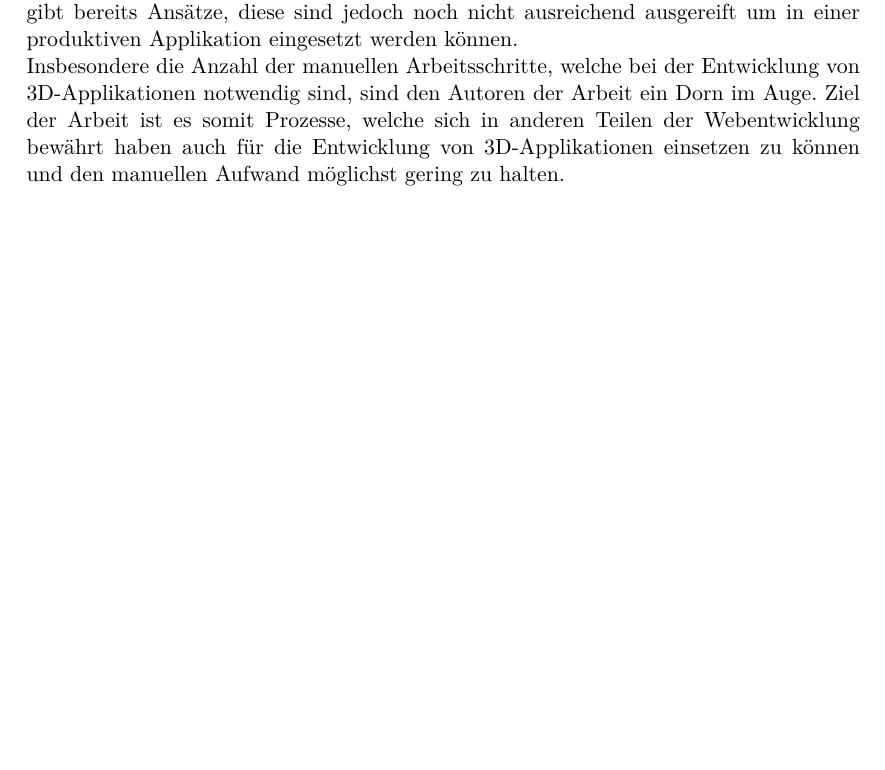
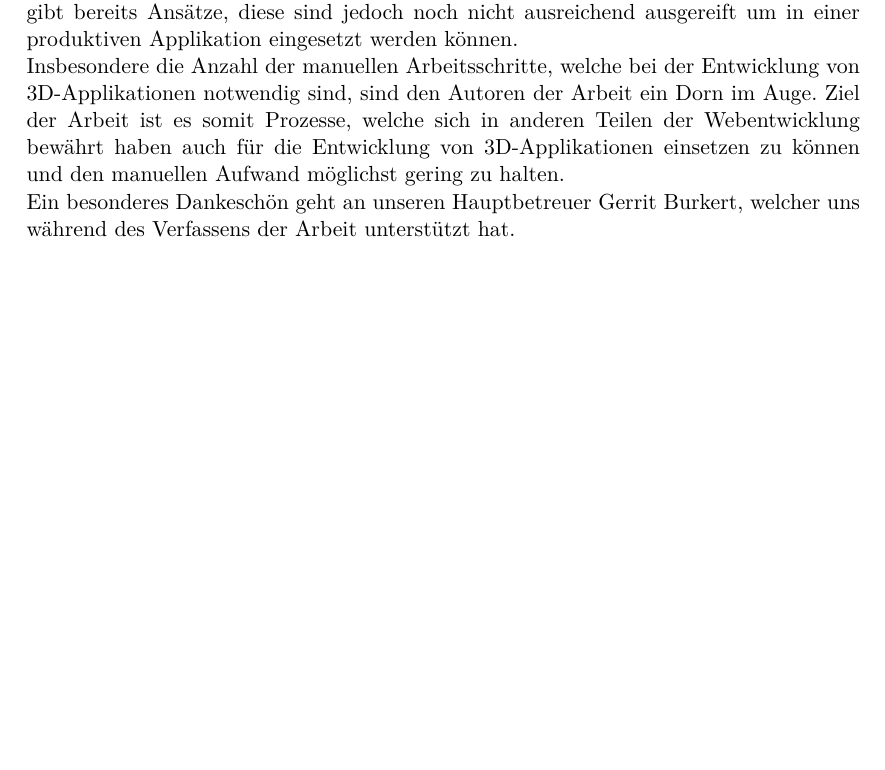
Before and after one commit to kreativwebdesign/lode, a LaTeX document (documentation/report/doc.tex, which reads documentation/report/parts/vorwort.tex): part of page 5 of 40, cut so that both start at the same text, the shorter picture padded with empty space. Compiled offline with pdfLaTeX; a missing bibliography style is replaced by a similar one.

Commit message:
Add thanks to supervisor

```diff
--- a/documentation/report/parts/vorwort.tex
+++ b/documentation/report/parts/vorwort.tex
@@ -12,3 +12,5 @@ Insbesondere für 3D-Visualisierungen sind in den vergangenen Jahren viele neue
 Die Performanz in Webapplikationen hinkt derer nativer Applikationen hinterher. Dies bedeutet, dass jede mögliche Optimierung in dieser Hinsicht sehr wertvoll ist. Die sogenannten \e{Level of Details} sind eine Methode um die Performanz zu verbessern. Es gibt bereits Ansätze, diese sind jedoch noch nicht ausreichend ausgereift um in einer produktiven Applikation eingesetzt werden können.
 
 Insbesondere die Anzahl der manuellen Arbeitsschritte, welche bei der Entwicklung von 3D-Applikationen notwendig sind, sind den Autoren der Arbeit ein Dorn im Auge. Ziel der Arbeit ist es somit Prozesse, welche sich in anderen Teilen der Webentwicklung bewährt haben auch für die Entwicklung von 3D-Applikationen einsetzen zu können und den manuellen Aufwand möglichst gering zu halten.
+
+Ein besonderes Dankeschön geht an unseren Hauptbetreuer Gerrit Burkert, welcher uns während des Verfassens der Arbeit unterstützt hat.
```
